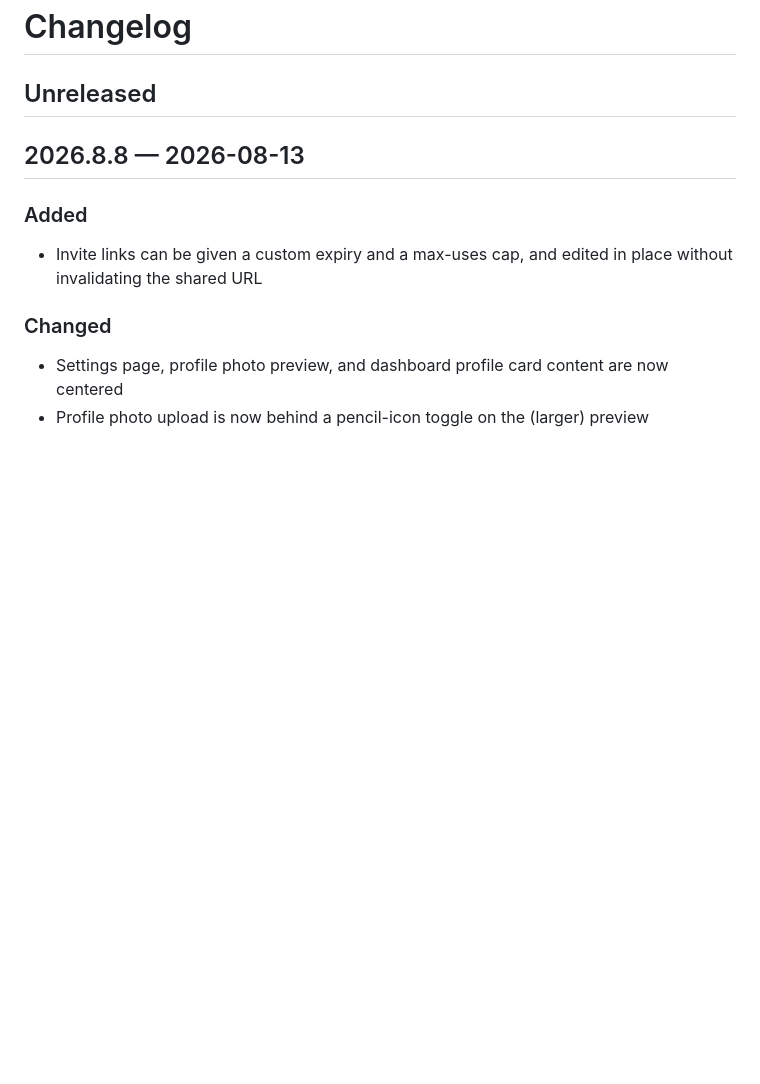
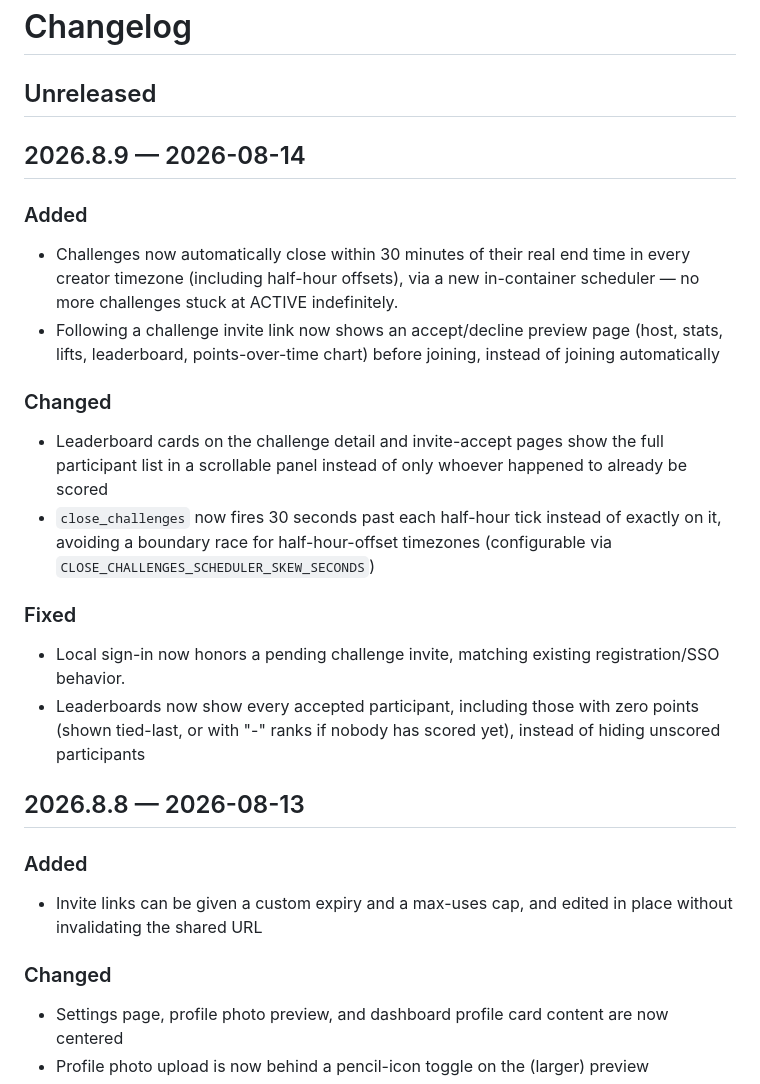
Before and after one commit to verylift/verylift, a Markdown page: CHANGELOG.md, the part around the change. GitHub-like rendering; blank space fills up the shorter version.

Commit message:
chore(release): 2026.8.9

```diff
--- a/CHANGELOG.md
+++ b/CHANGELOG.md
@@ -1,6 +1,20 @@
 # Changelog
 
 ## Unreleased
+
+## 2026.8.9 — 2026-08-14
+
+### Added
+- Challenges now automatically close within 30 minutes of their real end time in every creator timezone (including half-hour offsets), via a new in-container scheduler — no more challenges stuck at ACTIVE indefinitely.
+- Following a challenge invite link now shows an accept/decline preview page (host, stats, lifts, leaderboard, points-over-time chart) before joining, instead of joining automatically
+
+### Changed
+- Leaderboard cards on the challenge detail and invite-accept pages show the full participant list in a scrollable panel instead of only whoever happened to already be scored
+- `close_challenges` now fires 30 seconds past each half-hour tick instead of exactly on it, avoiding a boundary race for half-hour-offset timezones (configurable via `CLOSE_CHALLENGES_SCHEDULER_SKEW_SECONDS`)
+
+### Fixed
+- Local sign-in now honors a pending challenge invite, matching existing registration/SSO behavior.
+- Leaderboards now show every accepted participant, including those with zero points (shown tied-last, or with "-" ranks if nobody has scored yet), instead of hiding unscored participants
 
 ## 2026.8.8 — 2026-08-13
 
```
